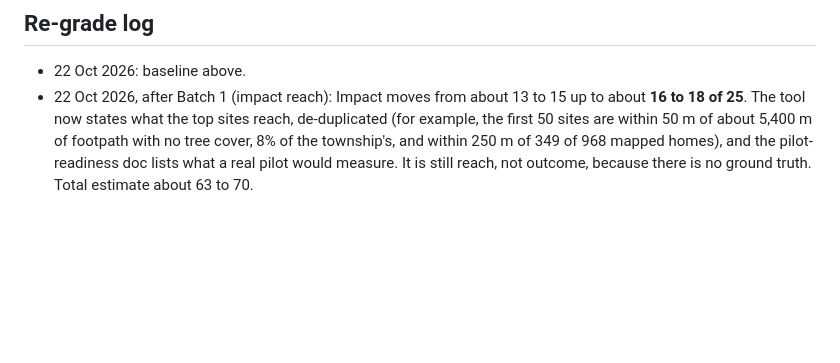
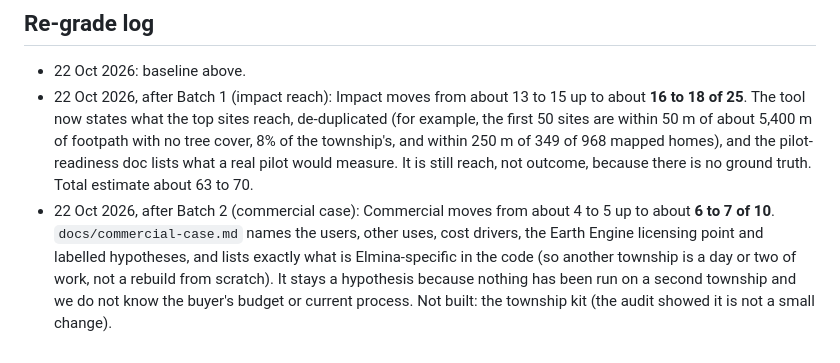
Before and after one commit to mpip0505/simedarbyhackathon, a Markdown page: docs/grading-self-assessment.md, the part around the change. Drawn GitHub-style; blank space fills up the shorter version.

```diff
--- a/docs/grading-self-assessment.md
+++ b/docs/grading-self-assessment.md
@@ -43,3 +43,6 @@ No ground truth (tree inventory, LiDAR or field plots) and no real Sime Darby si
 - 22 Oct 2026, after Batch 1 (impact reach): Impact moves from about 13 to 15 up to about **16 to 18 of 25**. The tool now states what the top sites reach, de-duplicated
   (for example, the first 50 sites are within 50 m of about 5,400 m of footpath with no tree cover, 8% of the township's, and within 250 m of 349 of 968 mapped homes),
   and the pilot-readiness doc lists what a real pilot would measure. It is still reach, not outcome, because there is no ground truth. Total estimate about 63 to 70.
+- 22 Oct 2026, after Batch 2 (commercial case): Commercial moves from about 4 to 5 up to about **6 to 7 of 10**. `docs/commercial-case.md` names the users, other uses, cost drivers,
+  the Earth Engine licensing point and labelled hypotheses, and lists exactly what is Elmina-specific in the code (so another township is a day or two of work, not a rebuild from scratch).
+  It stays a hypothesis because nothing has been run on a second township and we do not know the buyer's budget or current process. Not built: the township kit (the audit showed it is not a small change).
```
Also changed, not shown: README.md (+1 -0 lines), docs/commercial-case.md (added, +63 -0 lines).
